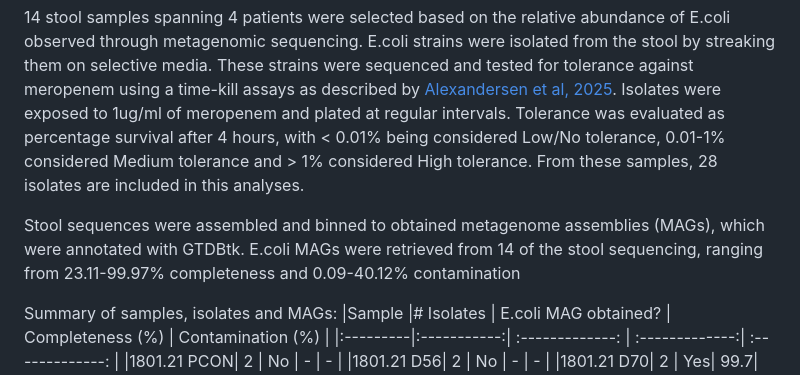
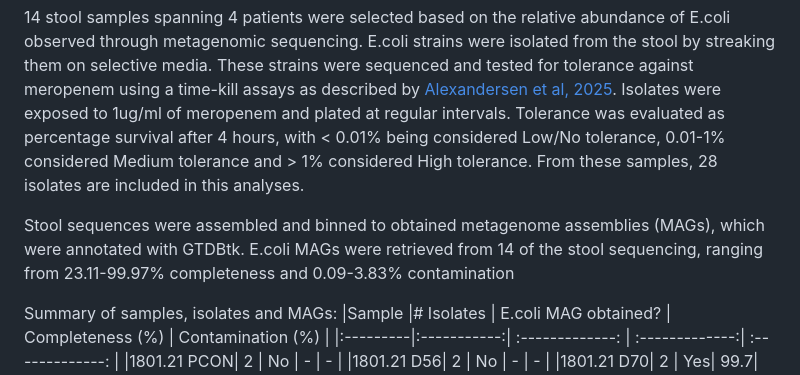
Before and after one commit to TAndermannLab/R01-Preliminary-analysis, a Markdown page: README.md, the part around the change. Rendered like a GitHub page.

```diff
--- a/README.md
+++ b/README.md
@@ -5,7 +5,7 @@ From Tolerance to Resistance: Adaptive Pathways of Enterobacterales Persistence
 14 stool samples spanning 4 patients were selected based on the relative abundance of E.coli observed through metagenomic sequencing.
 E.coli strains were isolated from the stool by streaking them on selective media. These strains were sequenced and tested for tolerance against meropenem using a time-kill assays as described by [Alexandersen et al, 2025](https://doi.org/10.1128/spectrum.01124-25). Isolates were exposed to 1ug/ml of meropenem and plated at regular intervals. Tolerance was evaluated as percentage survival after 4 hours, with < 0.01% being considered Low/No tolerance, 0.01-1% considered Medium tolerance and > 1% considered High tolerance. From these samples, 28 isolates are included in this analyses.
 
-Stool sequences were assembled and binned to obtained metagenome assemblies (MAGs), which were annotated with GTDBtk. E.coli MAGs were retrieved from 14 of the stool sequencing, ranging from 23.11-99.97% completeness and 0.09-40.12% contamination
+Stool sequences were assembled and binned to obtained metagenome assemblies (MAGs), which were annotated with GTDBtk. E.coli MAGs were retrieved from 14 of the stool sequencing, ranging from 23.11-99.97% completeness and 0.09-3.83% contamination
 
 Summary of samples, isolates and MAGs:
 |Sample	    |# Isolates	| E.coli MAG obtained? |	Completeness (%)	| Contamination (%) |
```
